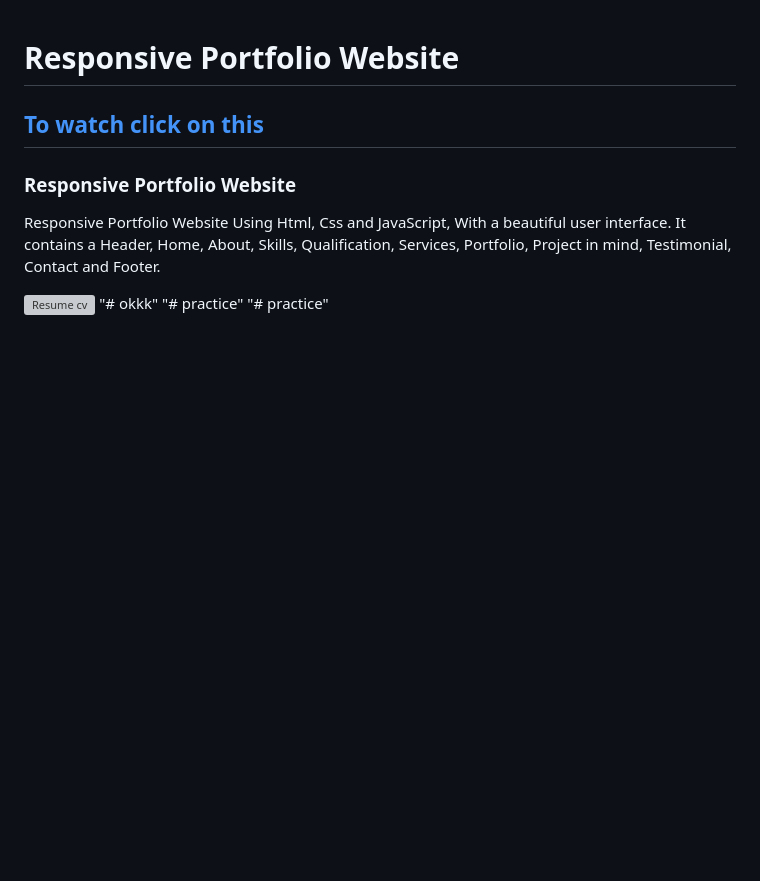
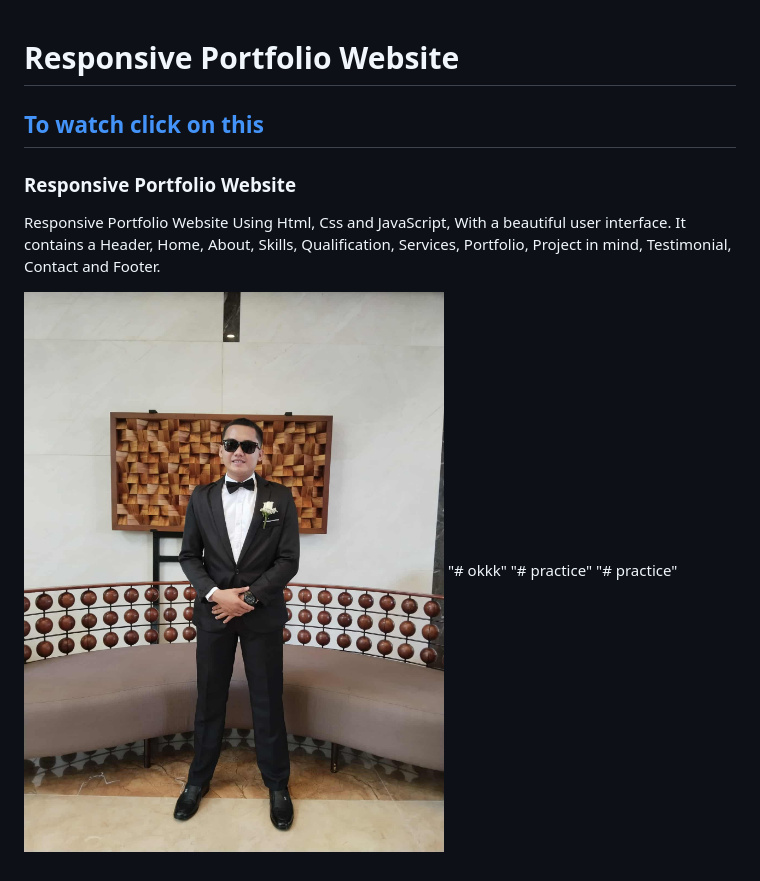
Before and after one commit to Unkown-user07/My-Portfolio, a Markdown page: README.md, the part around the change. Rendered like a GitHub page; pictures changed too: justine.jpg (added); blank space fills up the shorter version; grey boxes are pictures that could not be loaded.

```diff
--- a/README.md
+++ b/README.md
@@ -3,7 +3,7 @@
 ### Responsive Portfolio Website
 Responsive Portfolio Website Using Html, Css and JavaScript, With a beautiful user interface. It contains a Header, Home, About, Skills, Qualification, Services, Portfolio, Project in mind, Testimonial, Contact and Footer.
 
-![Resume cv](/aguirre.jpg)
+![Resume cv](/justine.jpg)
 "# okkk"
 "# practice"
 "# practice"
```
Also changed, not shown: preview.jpg (deleted).
